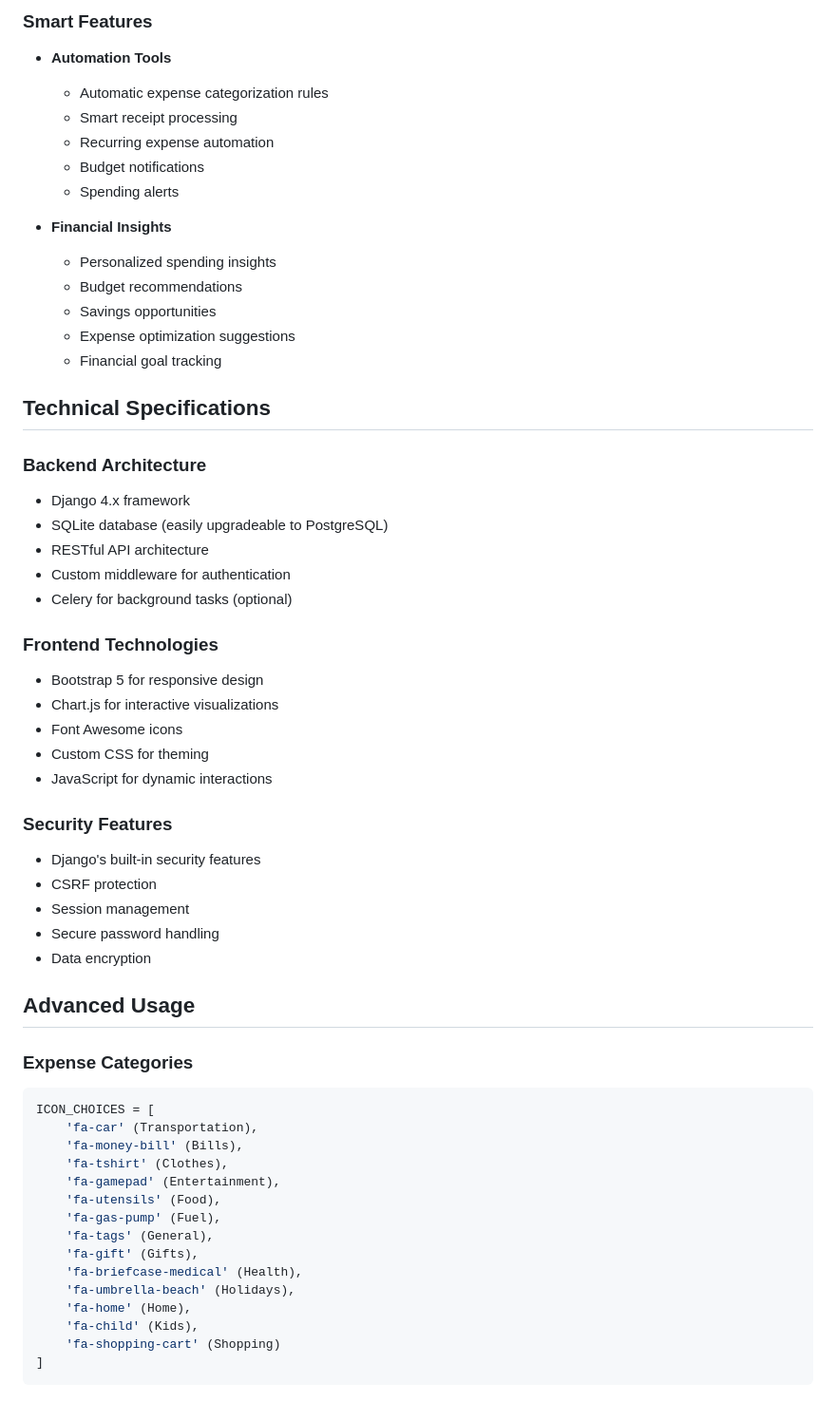
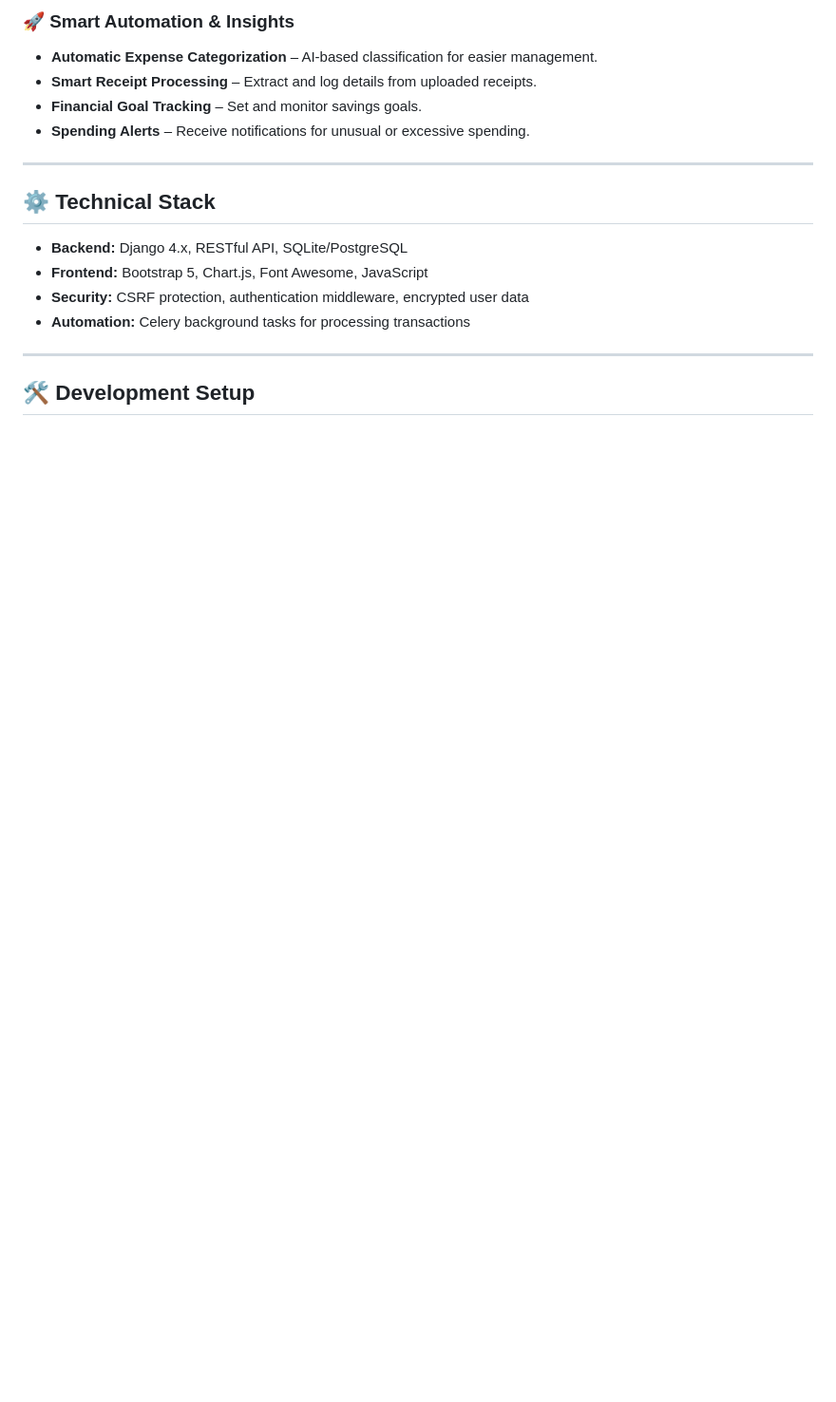
Before and after one commit to NAMATOVU-CHRISTINE/ExpenseTrack, a Markdown page: README.md, the part around the change printed below. Shown: that part at 95% size. GitHub-like rendering; blank space fills up the shorter version.

````diff
--- a/README.md
+++ b/README.md
@@ -67,60 +48,19 @@ A comprehensive web-based expense tracking and budgeting application built with
 
-### Smart Features
-- **Automation Tools**
-  - Automatic expense categorization rules
-  - Smart receipt processing
-  - Recurring expense automation
-  - Budget notifications
-  - Spending alerts
+### **🚀 Smart Automation & Insights**
+- **Automatic Expense Categorization** – AI-based classification for easier management.
+- **Smart Receipt Processing** – Extract and log details from uploaded receipts.
+- **Financial Goal Tracking** – Set and monitor savings goals.
+- **Spending Alerts** – Receive notifications for unusual or excessive spending.
 
-- **Financial Insights**
-  - Personalized spending insights
-  - Budget recommendations
-  - Savings opportunities
-  - Expense optimization suggestions
-  - Financial goal tracking
+---
 
-## Technical Specifications
+## **⚙️ Technical Stack**
+- **Backend:** Django 4.x, RESTful API, SQLite/PostgreSQL
+- **Frontend:** Bootstrap 5, Chart.js, Font Awesome, JavaScript
+- **Security:** CSRF protection, authentication middleware, encrypted user data
+- **Automation:** Celery background tasks for processing transactions
 
-### Backend Architecture
-- Django 4.x framework
-- SQLite database (easily upgradeable to PostgreSQL)
-- RESTful API architecture
-- Custom middleware for authentication
-- Celery for background tasks (optional)
+---
 
-### Frontend Technologies
-- Bootstrap 5 for responsive design
-- Chart.js for interactive visualizations
-- Font Awesome icons
-- Custom CSS for theming
-- JavaScript for dynamic interactions
+## **🛠️ Development Setup**
 
-### Security Features
-- Django's built-in security features
-- CSRF protection
-- Session management
-- Secure password handling
-- Data encryption
-
-## Advanced Usage
-
-### Expense Categories
-```python
-ICON_CHOICES = [
-    'fa-car' (Transportation),
-    'fa-money-bill' (Bills),
-    'fa-tshirt' (Clothes),
-    'fa-gamepad' (Entertainment),
-    'fa-utensils' (Food),
-    'fa-gas-pump' (Fuel),
-    'fa-tags' (General),
-    'fa-gift' (Gifts),
-    'fa-briefcase-medical' (Health),
-    'fa-umbrella-beach' (Holidays),
-    'fa-home' (Home),
-    'fa-child' (Kids),
-    'fa-shopping-cart' (Shopping)
-]
-```
-
````
Also changed, not shown: other parts of README.md (+101 -113 lines).
